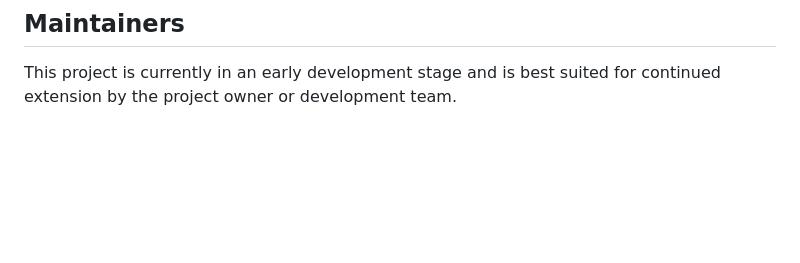
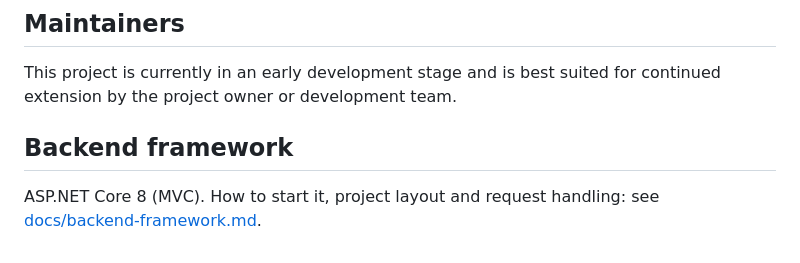
Before and after one commit to SaraCarmona03/VozUniversitaria, a Markdown page: README.md, the part around the change. Rendered like a GitHub page; blank space fills up the shorter version.

Commit message:
docs: explain backend framework

```diff
--- a/README.md
+++ b/README.md
@@ -273,3 +273,8 @@ This project does not currently specify a license file. If you plan to share or
 ## Maintainers
 
 This project is currently in an early development stage and is best suited for continued extension by the project owner or development team.
+
+## Backend framework
+
+ASP.NET Core 8 (MVC). How to start it, project layout and request handling:
+see [docs/backend-framework.md](docs/backend-framework.md).
```
Also changed, not shown: docs/backend-framework.md (added, +216 -0 lines).
